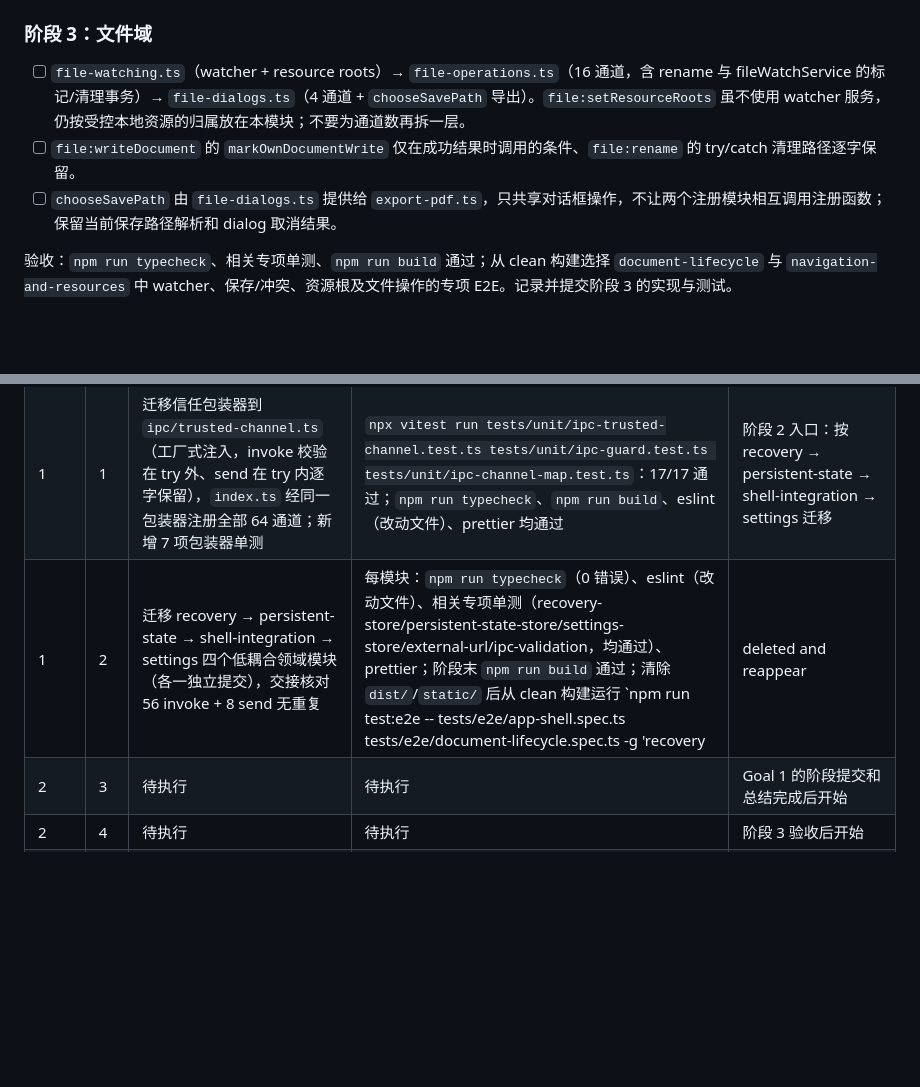
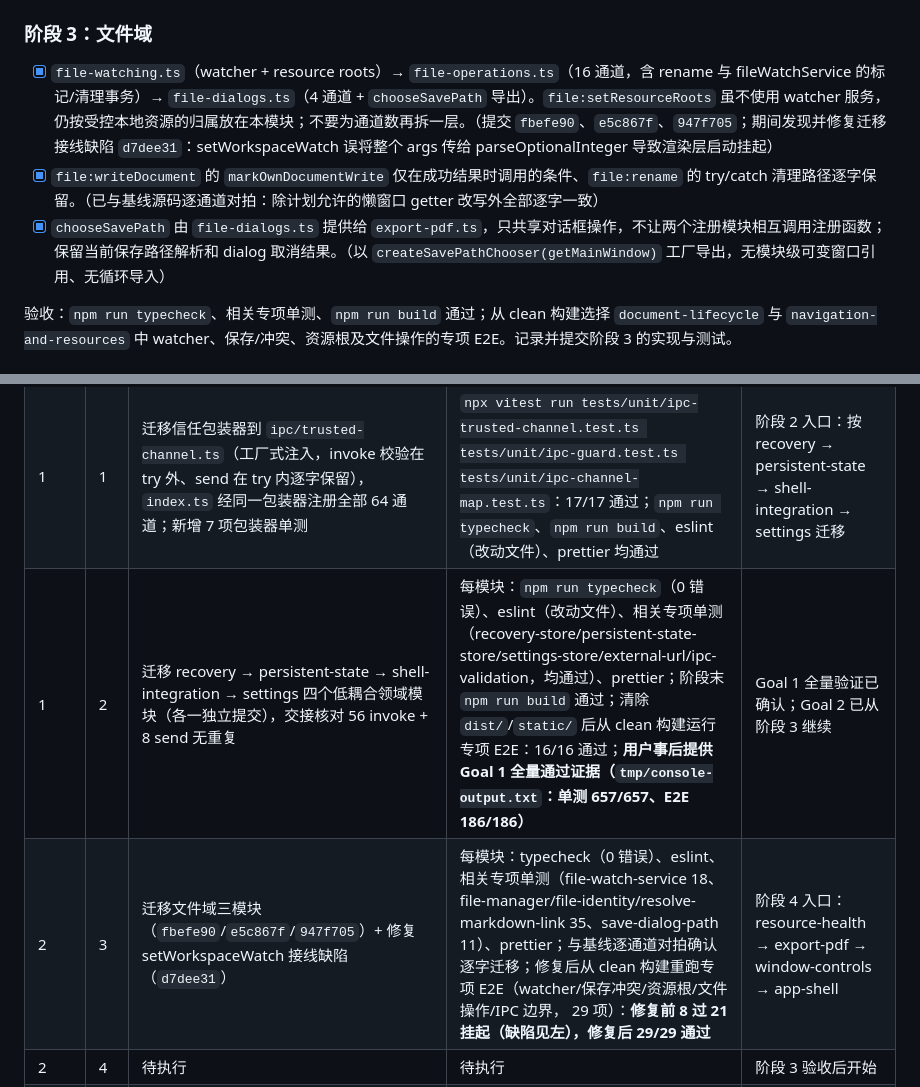
Before and after one commit to Studio-200A/Vditor-Electron, a Markdown page: docs/19-0.2.6-IPC-MODULARIZATION-PLAN.md, 2 parts joined by grey strips. GitHub-like rendering; blank space fills up the shorter version.

Commit message:
docs(ipc): record stage 3 execution and goal 1 full-test evidence
Check off the file-domain migration items and record the stage-3
execution: three module commits, the setWorkspaceWatch argument wiring
regression and its fix, the verbatim body audit against the baseline,
the focused E2E rerun (29/29), and the user-provided goal 1 full
check:all pass evidence.

```diff
--- a/docs/19-0.2.6-IPC-MODULARIZATION-PLAN.md
+++ b/docs/19-0.2.6-IPC-MODULARIZATION-PLAN.md
@@ -99,9 +99,9 @@ Goal 1 执行阶段 0→1→2；完成阶段 2 后总结已提交的变更、专
 
 ### 阶段 3：文件域
 
-- [ ] `file-watching.ts`（watcher + resource roots）→ `file-operations.ts`（16 通道，含 rename 与 fileWatchService 的标记/清理事务）→ `file-dialogs.ts`（4 通道 + `chooseSavePath` 导出）。`file:setResourceRoots` 虽不使用 watcher 服务，仍按受控本地资源的归属放在本模块；不要为通道数再拆一层。
-- [ ] `file:writeDocument` 的 `markOwnDocumentWrite` 仅在成功结果时调用的条件、`file:rename` 的 try/catch 清理路径逐字保留。
-- [ ] `chooseSavePath` 由 `file-dialogs.ts` 提供给 `export-pdf.ts`，只共享对话框操作，不让两个注册模块相互调用注册函数；保留当前保存路径解析和 dialog 取消结果。
+- [x] `file-watching.ts`（watcher + resource roots）→ `file-operations.ts`（16 通道，含 rename 与 fileWatchService 的标记/清理事务）→ `file-dialogs.ts`（4 通道 + `chooseSavePath` 导出）。`file:setResourceRoots` 虽不使用 watcher 服务，仍按受控本地资源的归属放在本模块；不要为通道数再拆一层。（提交 `fbefe90`、`e5c867f`、`947f705`；期间发现并修复迁移接线缺陷 `d7dee31`：setWorkspaceWatch 误将整个 args 传给 parseOptionalInteger 导致渲染层启动挂起）
+- [x] `file:writeDocument` 的 `markOwnDocumentWrite` 仅在成功结果时调用的条件、`file:rename` 的 try/catch 清理路径逐字保留。（已与基线源码逐通道对拍：除计划允许的懒窗口 getter 改写外全部逐字一致）
+- [x] `chooseSavePath` 由 `file-dialogs.ts` 提供给 `export-pdf.ts`，只共享对话框操作，不让两个注册模块相互调用注册函数；保留当前保存路径解析和 dialog 取消结果。（以 `createSavePathChooser(getMainWindow)` 工厂导出，无模块级可变窗口引用、无循环导入）
 
 验收：`npm run typecheck`、相关专项单测、`npm run build` 通过；从 clean 构建选择 `document-lifecycle` 与 `navigation-and-resources` 中 watcher、保存/冲突、资源根及文件操作的专项 E2E。记录并提交阶段 3 的实现与测试。
 
@@ -130,8 +130,8 @@ Goal 1 执行阶段 0→1→2；完成阶段 2 后总结已提交的变更、专
 | ---- | ---- | -------- | ------------------ | -------------------- |
 | 1 | 0 | 冻结基线与 64 通道映射，落盘 fixture 及对账单测；本阶段提交含计划文档、fixture、对账测试与 README 索引 | `npx vitest run tests/unit/ipc-channel-map.test.ts`：3/3 通过；`index.ts` 行数复核 942；用户报告已手动运行 `check` 与 `test:e2e`（不重跑） | 阶段 1 入口：创建 `ipc/trusted-channel.ts` 并新增包装器单测 |
 | 1 | 1 | 迁移信任包装器到 `ipc/trusted-channel.ts`（工厂式注入，invoke 校验在 try 外、send 在 try 内逐字保留），`index.ts` 经同一包装器注册全部 64 通道；新增 7 项包装器单测 | `npx vitest run tests/unit/ipc-trusted-channel.test.ts tests/unit/ipc-guard.test.ts tests/unit/ipc-channel-map.test.ts`：17/17 通过；`npm run typecheck`、`npm run build`、eslint（改动文件）、prettier 均通过 | 阶段 2 入口：按 recovery → persistent-state → shell-integration → settings 迁移 |
-| 1 | 2 | 迁移 recovery → persistent-state → shell-integration → settings 四个低耦合领域模块（各一独立提交），交接核对 56 invoke + 8 send 无重复 | 每模块：`npm run typecheck`（0 错误）、eslint（改动文件）、相关专项单测（recovery-store/persistent-state-store/settings-store/external-url/ipc-validation，均通过）、prettier；阶段末 `npm run build` 通过；清除 `dist/`/`static/` 后从 clean 构建运行 `npm run test:e2e -- tests/e2e/app-shell.spec.ts tests/e2e/document-lifecycle.spec.ts -g 'recovery|deleted and reappear|recreating a deleted file|persistent-state persistence|settings'`：16/16 通过（覆盖 recovery、剪贴板读写、persistent-state 失败恢复、设置保存/对话框/本地化） | Goal 1 总结完成，全量 `npm run check:all` 由用户手动运行；Goal 2 入口：阶段 3 文件域迁移 |
-| 2 | 3 | 待执行 | 待执行 | Goal 1 的阶段提交和总结完成后开始 |
+| 1 | 2 | 迁移 recovery → persistent-state → shell-integration → settings 四个低耦合领域模块（各一独立提交），交接核对 56 invoke + 8 send 无重复 | 每模块：`npm run typecheck`（0 错误）、eslint（改动文件）、相关专项单测（recovery-store/persistent-state-store/settings-store/external-url/ipc-validation，均通过）、prettier；阶段末 `npm run build` 通过；清除 `dist/`/`static/` 后从 clean 构建运行专项 E2E：16/16 通过；**用户事后提供 Goal 1 全量通过证据（`tmp/console-output.txt`：单测 657/657、E2E 186/186）** | Goal 1 全量验证已确认；Goal 2 已从阶段 3 继续 |
+| 2 | 3 | 迁移文件域三模块（`fbefe90`/`e5c867f`/`947f705`）+ 修复 setWorkspaceWatch 接线缺陷（`d7dee31`） | 每模块：typecheck（0 错误）、eslint、相关专项单测（file-watch-service 18、file-manager/file-identity/resolve-markdown-link 35、save-dialog-path 11）、prettier；与基线逐通道对拍确认逐字迁移；修复后从 clean 构建重跑专项 E2E（watcher/保存冲突/资源根/文件操作/IPC 边界， 29 项）：**修复前 8 过 21 挂起（缺陷见左），修复后 29/29 通过** | 阶段 4 入口：resource-health → export-pdf → window-controls → app-shell |
 | 2 | 4 | 待执行 | 待执行 | 阶段 3 验收后开始 |
 | 2 | 5 | 待执行 | 待执行 | 阶段 4 验收后开始；结束时总结并提示用户手动全量测试 |
 
```
